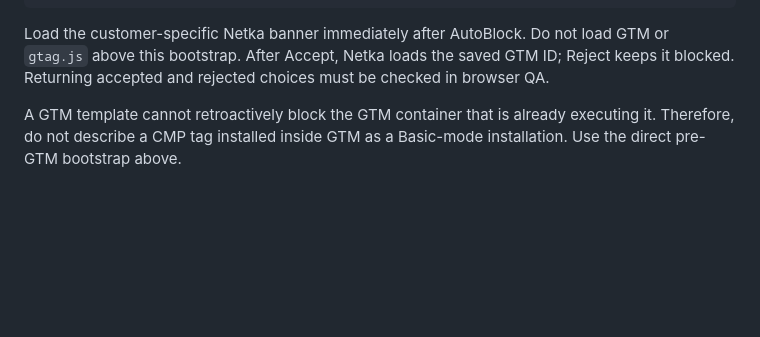
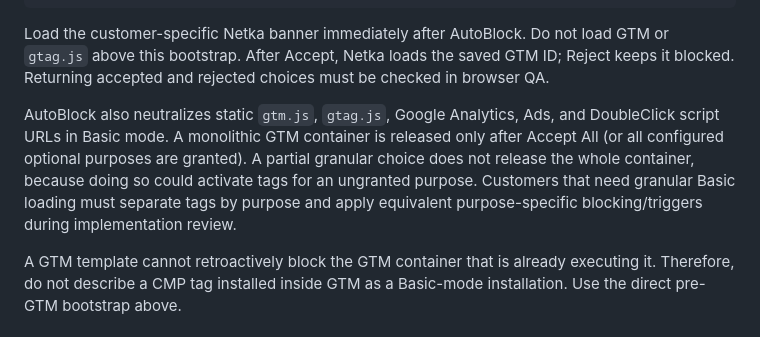
Before and after one commit to netkasystem/NDPP-CMP-Template, a Markdown page: docs/google-consent-mode-v2-and-gtg.md, the part around the change. Rendered like a GitHub page; blank space fills up the shorter version.

Commit message:
docs: clarify granular Basic tag blocking

```diff
--- a/docs/google-consent-mode-v2-and-gtg.md
+++ b/docs/google-consent-mode-v2-and-gtg.md
@@ -56,6 +56,14 @@ Load the customer-specific Netka banner immediately after AutoBlock. Do not
 load GTM or `gtag.js` above this bootstrap. After Accept, Netka loads the saved
 GTM ID; Reject keeps it blocked. Returning accepted and rejected choices must
 be checked in browser QA.
+
+AutoBlock also neutralizes static `gtm.js`, `gtag.js`, Google Analytics, Ads,
+and DoubleClick script URLs in Basic mode. A monolithic GTM container is
+released only after Accept All (or all configured optional purposes are
+granted). A partial granular choice does not release the whole container,
+because doing so could activate tags for an ungranted purpose. Customers that
+need granular Basic loading must separate tags by purpose and apply equivalent
+purpose-specific blocking/triggers during implementation review.
 
 A GTM template cannot retroactively block the GTM container that is already
 executing it. Therefore, do not describe a CMP tag installed inside GTM as a
```
